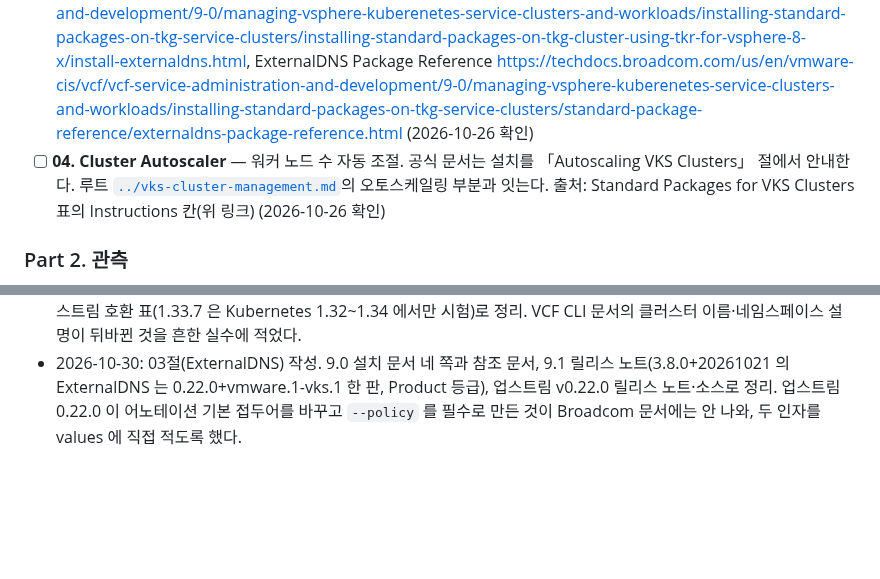
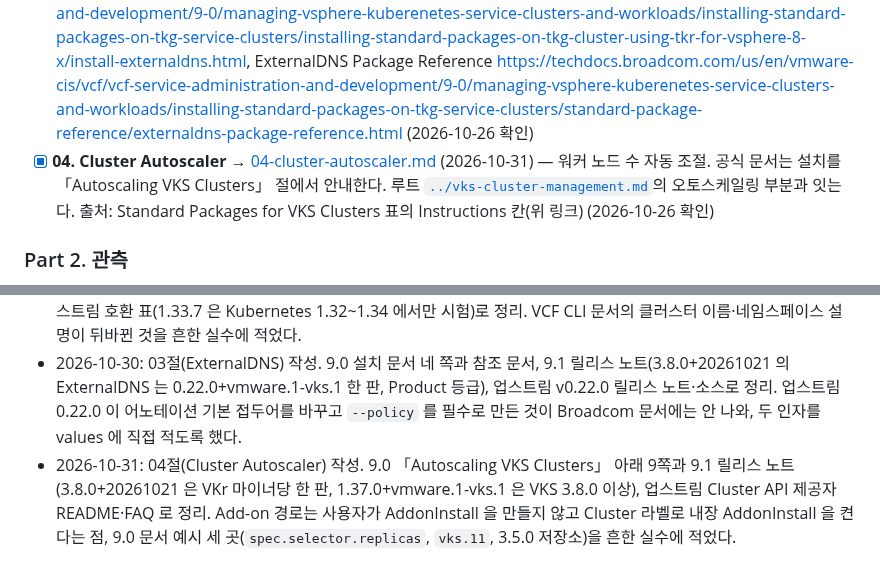
Before and after one commit to kjin17/k8s_study, a Markdown page: vks-addons/CURRICULUM.md, 2 parts joined by grey strips. Rendered like a GitHub page; blank space fills up the shorter version.

```diff
--- a/vks-addons/CURRICULUM.md
+++ b/vks-addons/CURRICULUM.md
@@ -68,7 +68,7 @@
   출처: Install Contour <https://techdocs.broadcom.com/us/en/vmware-cis/vcf/vcf-service-administration-and-development/9-0/managing-vsphere-kuberenetes-service-clusters-and-workloads/installing-standard-packages-on-tkg-service-clusters/installing-standard-packages-on-tkg-cluster-using-tkr-for-vsphere-8-x/install-contour-with-envoy(1).html>, Contour Package Reference <https://techdocs.broadcom.com/us/en/vmware-cis/vcf/vcf-service-administration-and-development/9-0/managing-vsphere-kuberenetes-service-clusters-and-workloads/installing-standard-packages-on-tkg-service-clusters/standard-package-reference/contour-package-reference.html> (2026-10-26 확인)
 - [x] **03. ExternalDNS** → [03-externaldns.md](03-externaldns.md) (2026-10-30) — Service·Ingress 이름을 외부 DNS 레코드로 자동 등록.
   출처: Install ExternalDNS <https://techdocs.broadcom.com/us/en/vmware-cis/vcf/vcf-service-administration-and-development/9-0/managing-vsphere-kuberenetes-service-clusters-and-workloads/installing-standard-packages-on-tkg-service-clusters/installing-standard-packages-on-tkg-cluster-using-tkr-for-vsphere-8-x/install-externaldns.html>, ExternalDNS Package Reference <https://techdocs.broadcom.com/us/en/vmware-cis/vcf/vcf-service-administration-and-development/9-0/managing-vsphere-kuberenetes-service-clusters-and-workloads/installing-standard-packages-on-tkg-service-clusters/standard-package-reference/externaldns-package-reference.html> (2026-10-26 확인)
-- [ ] **04. Cluster Autoscaler** — 워커 노드 수 자동 조절. 공식 문서는 설치를 「Autoscaling VKS Clusters」 절에서 안내한다. 루트 [`../vks-cluster-management.md`](../vks-cluster-management.md)의 오토스케일링 부분과 잇는다.
+- [x] **04. Cluster Autoscaler** → [04-cluster-autoscaler.md](04-cluster-autoscaler.md) (2026-10-31) — 워커 노드 수 자동 조절. 공식 문서는 설치를 「Autoscaling VKS Clusters」 절에서 안내한다. 루트 [`../vks-cluster-management.md`](../vks-cluster-management.md)의 오토스케일링 부분과 잇는다.
   출처: Standard Packages for VKS Clusters 표의 Instructions 칸(위 링크) (2026-10-26 확인)
 
 ### Part 2. 관측
@@ -133,3 +133,4 @@
 - 2026-10-28: 01절(Cert Manager) 작성. 9.0 설치 문서 세 쪽(레거시·VCF CLI·kubectl)과 참조 문서, 9.1 릴리스 노트(3.8.0+20261021 의 cert-manager 판 1.21.2·1.20.4·1.19.6), 업스트림 지원 판 표로 정리. 참조 문서 안에서 `pspNames` 기본값이 예시와 표가 다르게 적힌 것을 흔한 실수에 적었다.
 - 2026-10-30: 02절(Contour) 작성. 9.0 설치 문서 네 쪽(개요·레거시·VCF CLI·kubectl)과 참조 문서, 9.1 릴리스 노트(3.8.0+20261021 의 Contour 는 1.33.7+vmware.1-vks.1 한 판, Ecosystem 등급, Kubernetes 1.33~1.37 검증), 업스트림 호환 표(1.33.7 은 Kubernetes 1.32~1.34 에서만 시험)로 정리. VCF CLI 문서의 클러스터 이름·네임스페이스 설명이 뒤바뀐 것을 흔한 실수에 적었다.
 - 2026-10-30: 03절(ExternalDNS) 작성. 9.0 설치 문서 네 쪽과 참조 문서, 9.1 릴리스 노트(3.8.0+20261021 의 ExternalDNS 는 0.22.0+vmware.1-vks.1 한 판, Product 등급), 업스트림 v0.22.0 릴리스 노트·소스로 정리. 업스트림 0.22.0 이 어노테이션 기본 접두어를 바꾸고 `--policy` 를 필수로 만든 것이 Broadcom 문서에는 안 나와, 두 인자를 values 에 직접 적도록 했다.
+- 2026-10-31: 04절(Cluster Autoscaler) 작성. 9.0 「Autoscaling VKS Clusters」 아래 9쪽과 9.1 릴리스 노트(3.8.0+20261021 은 VKr 마이너당 한 판, 1.37.0+vmware.1-vks.1 은 VKS 3.8.0 이상), 업스트림 Cluster API 제공자 README·FAQ 로 정리. Add-on 경로는 사용자가 AddonInstall 을 만들지 않고 Cluster 라벨로 내장 AddonInstall 을 켠다는 점, 9.0 문서 예시 세 곳(`spec.selector.replicas`, `vks.11`, 3.5.0 저장소)을 흔한 실수에 적었다.
```
Also changed, not shown: vks-addons/04-cluster-autoscaler.md (added, +325 -0 lines).
